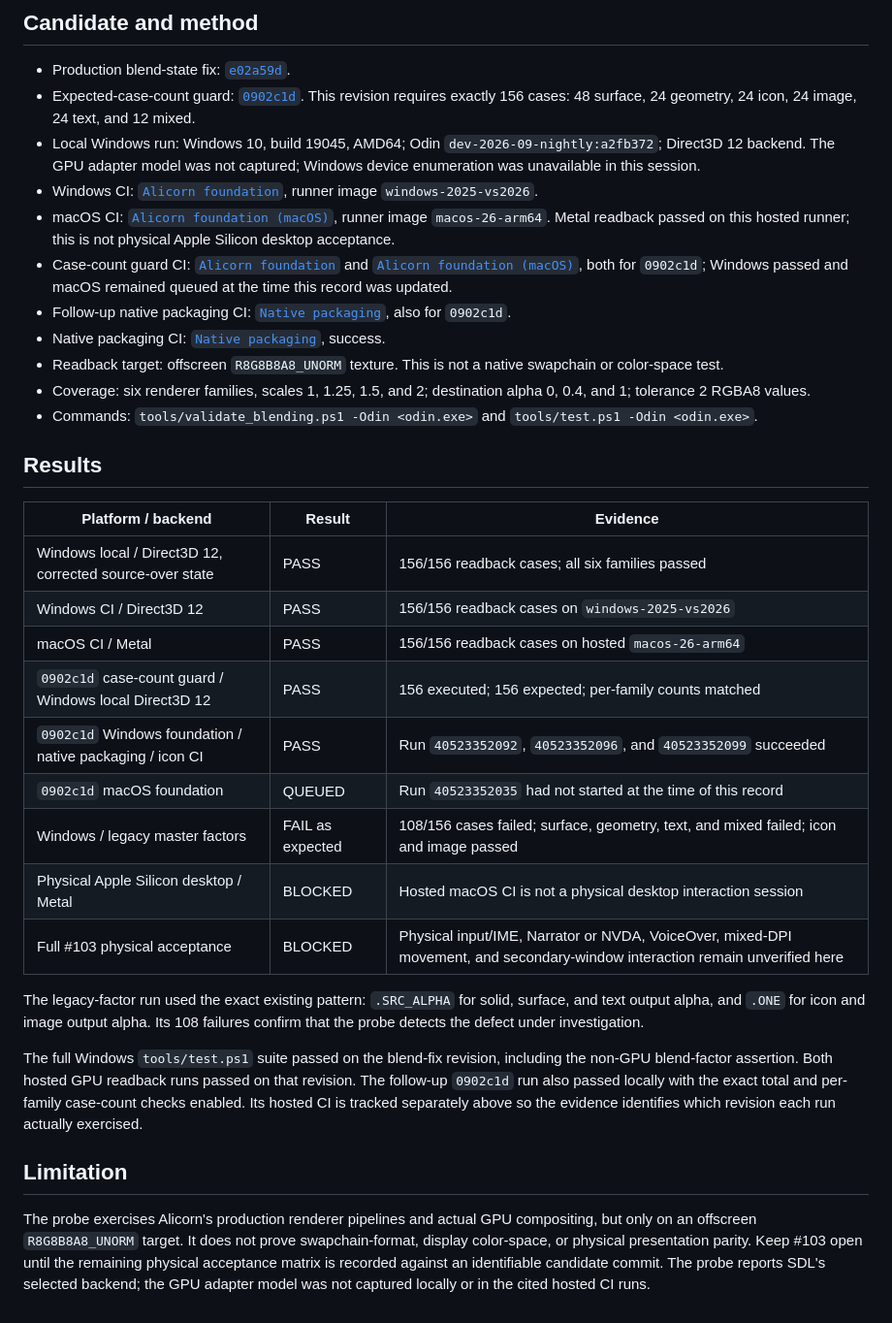
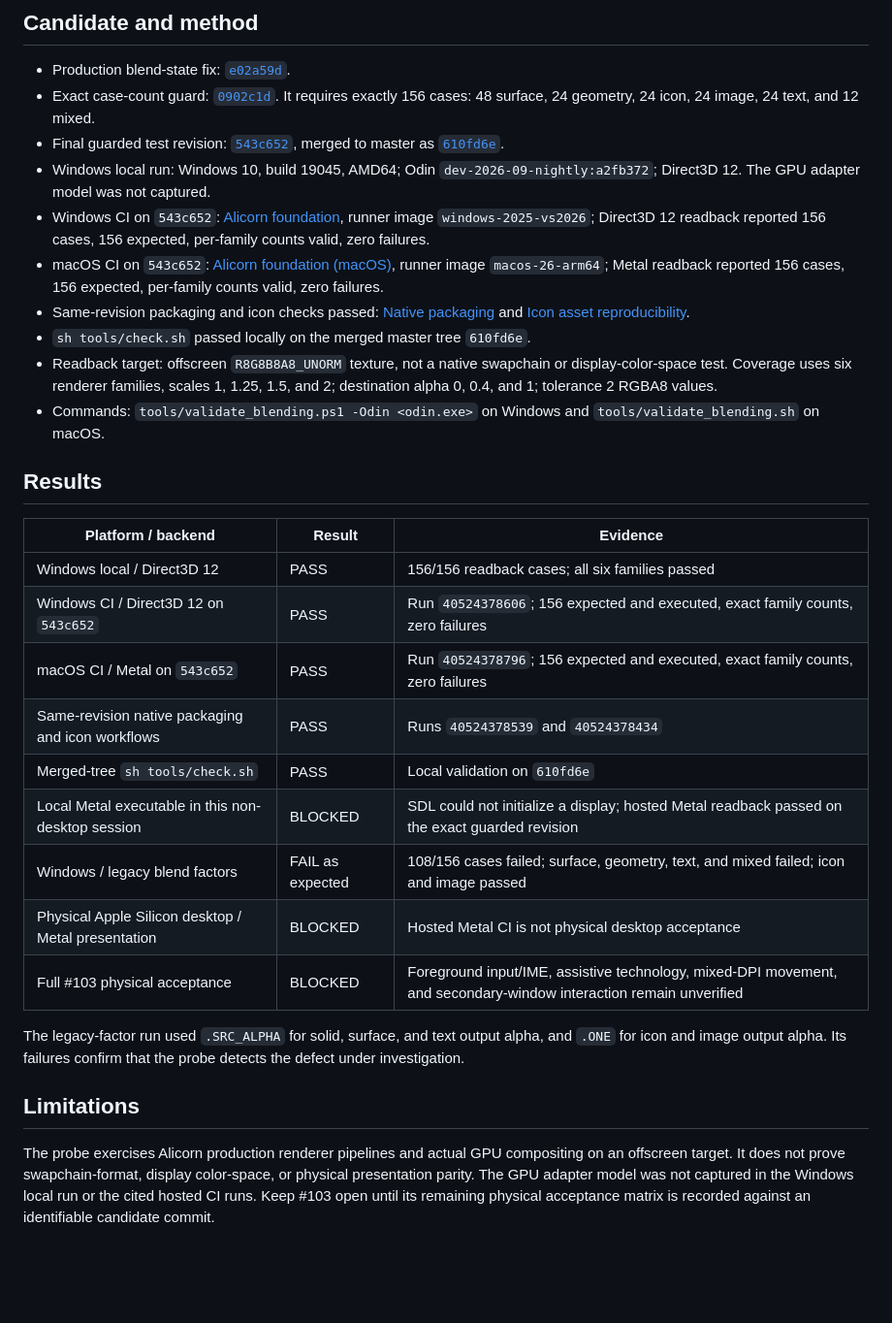
Before and after one commit to samanshaiza004/alicorn, a Markdown page: docs/validation/issue-103-blend-readback-2026-10-27.md, the part around the change. Shown at 97% size. Drawn GitHub-style; blank space fills up the shorter version.

Commit message:
docs: record final guarded blend validation runs

```diff
--- a/docs/validation/issue-103-blend-readback-2026-10-27.md
+++ b/docs/validation/issue-103-blend-readback-2026-10-27.md
@@ -7,60 +7,39 @@ gates.
 ## Candidate and method
 
 - Production blend-state fix: [`e02a59d`](https://github.com/samanshaiza004/alicorn/commit/e02a59d68076ae62c2a5bbf211c67c2002090622).
-- Expected-case-count guard: [`0902c1d`](https://github.com/samanshaiza004/alicorn/commit/0902c1dadb7a989e572bf3115237facfa55cff87). This revision requires exactly 156 cases: 48 surface, 24 geometry, 24 icon, 24 image, 24 text, and 12 mixed.
-- Local Windows run: Windows 10, build 19045, AMD64; Odin `dev-2026-09-nightly:a2fb372`;
-  Direct3D 12 backend. The GPU adapter model was not captured; Windows device enumeration
-  was unavailable in this session.
-- Windows CI: [`Alicorn foundation`](https://github.com/samanshaiza004/alicorn/actions/runs/40521632257),
-  runner image `windows-2025-vs2026`.
-- macOS CI: [`Alicorn foundation (macOS)`](https://github.com/samanshaiza004/alicorn/actions/runs/40521632268),
-  runner image `macos-26-arm64`. Metal readback passed on this hosted runner;
-  this is not physical Apple Silicon desktop acceptance.
-- Case-count guard CI: [`Alicorn foundation`](https://github.com/samanshaiza004/alicorn/actions/runs/40523352092)
-  and [`Alicorn foundation (macOS)`](https://github.com/samanshaiza004/alicorn/actions/runs/40523352035),
-  both for `0902c1d`; Windows passed and macOS remained queued at the time this
-  record was updated.
-- Follow-up native packaging CI: [`Native packaging`](https://github.com/samanshaiza004/alicorn/actions/runs/40523352096),
-  also for `0902c1d`.
-- Native packaging CI: [`Native packaging`](https://github.com/samanshaiza004/alicorn/actions/runs/40521632328),
-  success.
-- Readback target: offscreen `R8G8B8A8_UNORM` texture. This is not a native
-  swapchain or color-space test.
-- Coverage: six renderer families, scales 1, 1.25, 1.5, and 2; destination
-  alpha 0, 0.4, and 1; tolerance 2 RGBA8 values.
-- Commands: `tools/validate_blending.ps1 -Odin <odin.exe>` and
-  `tools/test.ps1 -Odin <odin.exe>`.
+- Exact case-count guard: [`0902c1d`](https://github.com/samanshaiza004/alicorn/commit/0902c1dadb7a989e572bf3115237facfa55cff87). It requires exactly 156 cases: 48 surface, 24 geometry, 24 icon, 24 image, 24 text, and 12 mixed.
+- Final guarded test revision: [`543c652`](https://github.com/samanshaiza004/alicorn/commit/543c6523b4103bceb1c4a06511ee2d90e194c0da), merged to master as [`610fd6e`](https://github.com/samanshaiza004/alicorn/commit/610fd6ea6fbc4afe7a91884f88e908a5b40ecdac).
+- Windows local run: Windows 10, build 19045, AMD64; Odin `dev-2026-09-nightly:a2fb372`; Direct3D 12. The GPU adapter model was not captured.
+- Windows CI on `543c652`: [Alicorn foundation](https://github.com/samanshaiza004/alicorn/actions/runs/40524378606), runner image `windows-2025-vs2026`; Direct3D 12 readback reported 156 cases, 156 expected, per-family counts valid, zero failures.
+- macOS CI on `543c652`: [Alicorn foundation (macOS)](https://github.com/samanshaiza004/alicorn/actions/runs/40524378796), runner image `macos-26-arm64`; Metal readback reported 156 cases, 156 expected, per-family counts valid, zero failures.
+- Same-revision packaging and icon checks passed: [Native packaging](https://github.com/samanshaiza004/alicorn/actions/runs/40524378539) and [Icon asset reproducibility](https://github.com/samanshaiza004/alicorn/actions/runs/40524378434).
+- `sh tools/check.sh` passed locally on the merged master tree `610fd6e`.
+- Readback target: offscreen `R8G8B8A8_UNORM` texture, not a native swapchain or display-color-space test. Coverage uses six renderer families, scales 1, 1.25, 1.5, and 2; destination alpha 0, 0.4, and 1; tolerance 2 RGBA8 values.
+- Commands: `tools/validate_blending.ps1 -Odin <odin.exe>` on Windows and `tools/validate_blending.sh` on macOS.
 
 ## Results
 
 | Platform / backend | Result | Evidence |
 | --- | --- | --- |
-| Windows local / Direct3D 12, corrected source-over state | PASS | 156/156 readback cases; all six families passed |
-| Windows CI / Direct3D 12 | PASS | 156/156 readback cases on `windows-2025-vs2026` |
-| macOS CI / Metal | PASS | 156/156 readback cases on hosted `macos-26-arm64` |
-| `0902c1d` case-count guard / Windows local Direct3D 12 | PASS | 156 executed; 156 expected; per-family counts matched |
-| `0902c1d` Windows foundation / native packaging / icon CI | PASS | Run `40523352092`, `40523352096`, and `40523352099` succeeded |
-| `0902c1d` macOS foundation | QUEUED | Run `40523352035` had not started at the time of this record |
-| Windows / legacy master factors | FAIL as expected | 108/156 cases failed; surface, geometry, text, and mixed failed; icon and image passed |
-| Physical Apple Silicon desktop / Metal | BLOCKED | Hosted macOS CI is not a physical desktop interaction session |
-| Full #103 physical acceptance | BLOCKED | Physical input/IME, Narrator or NVDA, VoiceOver, mixed-DPI movement, and secondary-window interaction remain unverified here |
+| Windows local / Direct3D 12 | PASS | 156/156 readback cases; all six families passed |
+| Windows CI / Direct3D 12 on `543c652` | PASS | Run `40524378606`; 156 expected and executed, exact family counts, zero failures |
+| macOS CI / Metal on `543c652` | PASS | Run `40524378796`; 156 expected and executed, exact family counts, zero failures |
+| Same-revision native packaging and icon workflows | PASS | Runs `40524378539` and `40524378434` |
+| Merged-tree `sh tools/check.sh` | PASS | Local validation on `610fd6e` |
+| Local Metal executable in this non-desktop session | BLOCKED | SDL could not initialize a display; hosted Metal readback passed on the exact guarded revision |
+| Windows / legacy blend factors | FAIL as expected | 108/156 cases failed; surface, geometry, text, and mixed failed; icon and image passed |
+| Physical Apple Silicon desktop / Metal presentation | BLOCKED | Hosted Metal CI is not physical desktop acceptance |
+| Full #103 physical acceptance | BLOCKED | Foreground input/IME, assistive technology, mixed-DPI movement, and secondary-window interaction remain unverified |
 
-The legacy-factor run used the exact existing pattern: `.SRC_ALPHA` for solid,
-surface, and text output alpha, and `.ONE` for icon and image output alpha. Its
-108 failures confirm that the probe detects the defect under investigation.
+The legacy-factor run used `.SRC_ALPHA` for solid, surface, and text output
+alpha, and `.ONE` for icon and image output alpha. Its failures confirm that
+the probe detects the defect under investigation.
 
-The full Windows `tools/test.ps1` suite passed on the blend-fix revision,
-including the non-GPU blend-factor assertion. Both hosted GPU readback runs
-passed on that revision. The follow-up `0902c1d` run also passed locally with
-the exact total and per-family case-count checks enabled. Its hosted CI is
-tracked separately above so the evidence identifies which revision each run
-actually exercised.
+## Limitations
 
-## Limitation
-
-The probe exercises Alicorn's production renderer pipelines and actual GPU
-compositing, but only on an offscreen `R8G8B8A8_UNORM` target. It does not prove
-swapchain-format, display color-space, or physical presentation parity. Keep
-#103 open until the remaining physical acceptance matrix is recorded against
-an identifiable candidate commit. The probe reports SDL's selected backend;
-the GPU adapter model was not captured locally or in the cited hosted CI runs.
+The probe exercises Alicorn production renderer pipelines and actual GPU
+compositing on an offscreen target. It does not prove swapchain-format, display
+color-space, or physical presentation parity. The GPU adapter model was not
+captured in the Windows local run or the cited hosted CI runs. Keep #103 open
+until its remaining physical acceptance matrix is recorded against an
+identifiable candidate commit.
```
